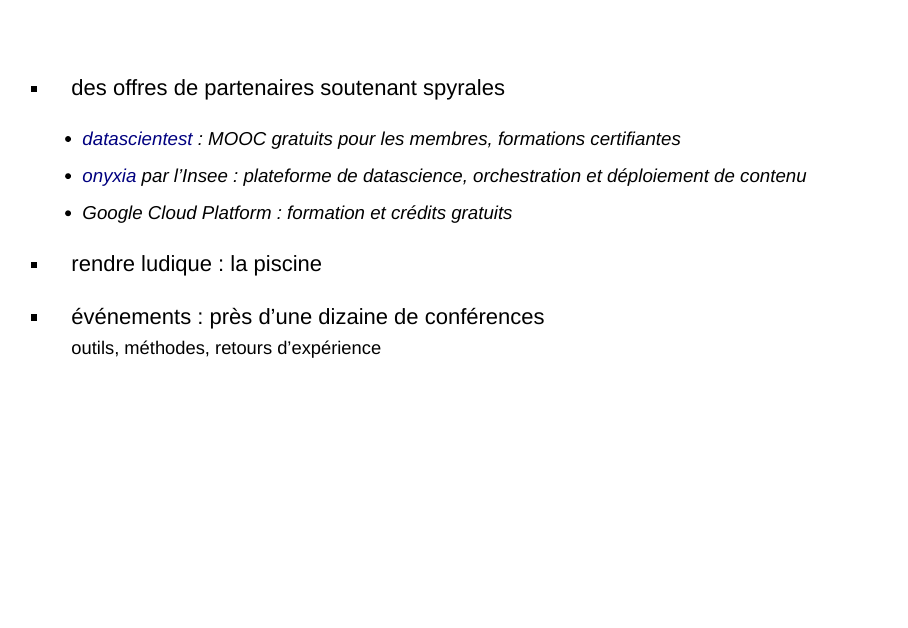
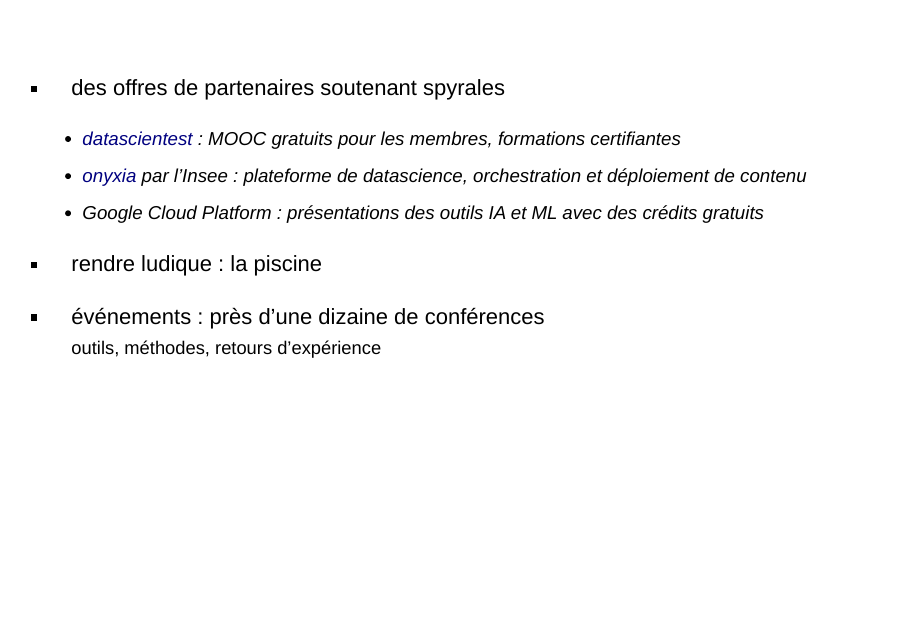
Before and after one commit to spyrales/presentation, an R Markdown document (20200605-gitissp.Rmd): page 4 of 7. Rendered offline with R 4.5, knitr and Pandoc, with nearby package versions; drawn as Slidy slides in place of the format the file asks for; badge pictures from the web are left out.

Commit message:
Update 20200605-gitissp.Rmd
Co-authored-by: Stéphane Trainel <stephane.trainel@gmail.com>

```diff
--- a/20200605-gitissp.Rmd
+++ b/20200605-gitissp.Rmd
@@ -34,7 +34,7 @@ output:
 - des offres de partenaires soutenant s[py]{.pycolor}[r]{.rcolor}ales
   * [datascientest](https://datascientest.com/) : MOOC gratuits pour les membres, formations certifiantes
   * [onyxia](https://spyrales.sspcloud.fr/) par l'Insee : plateforme de datascience, orchestration et déploiement de contenu
-  * Google Cloud Platform : formation et crédits gratuits
+  * Google Cloud Platform : présentations des outils IA et ML avec des crédits gratuits
 
 - rendre ludique : [la]{.pycolor} [piscine]{.rcolor}
 
```
